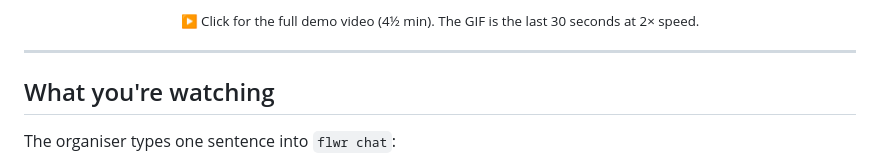
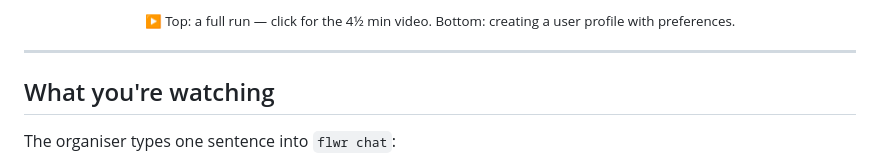
Before and after one commit to uzmahm/aius-flower-hackathon, a Markdown page: README.md, the part around one of its changes. GitHub-like rendering.

Commit message:
Added new profile creation demo to README

```diff
--- a/README.md
+++ b/README.md
@@ -15,5 +16,5 @@ Built on [Flower](https://flower.ai) · made by ✦ aius
 
-<sub>▶ Click for the full demo video (4½ min). The GIF is the last 30 seconds at 2× speed.</sub>
+<sub>▶ Top: a full run — click for the 4½ min video. Bottom: creating a user profile with preferences.</sub>
 
 </div>
 
```
Also changed, not shown: other parts of README.md (+1 -0 lines).
